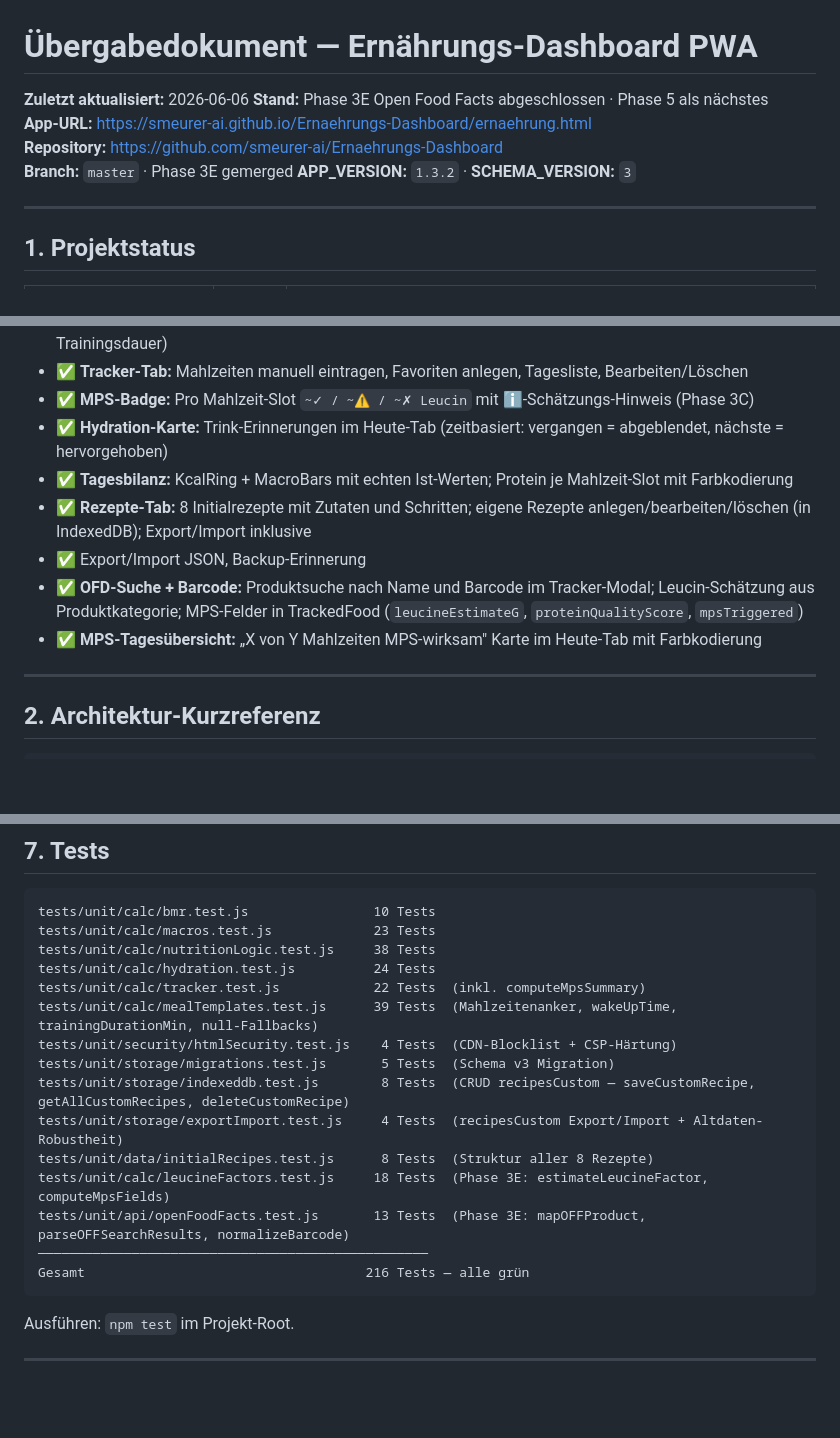
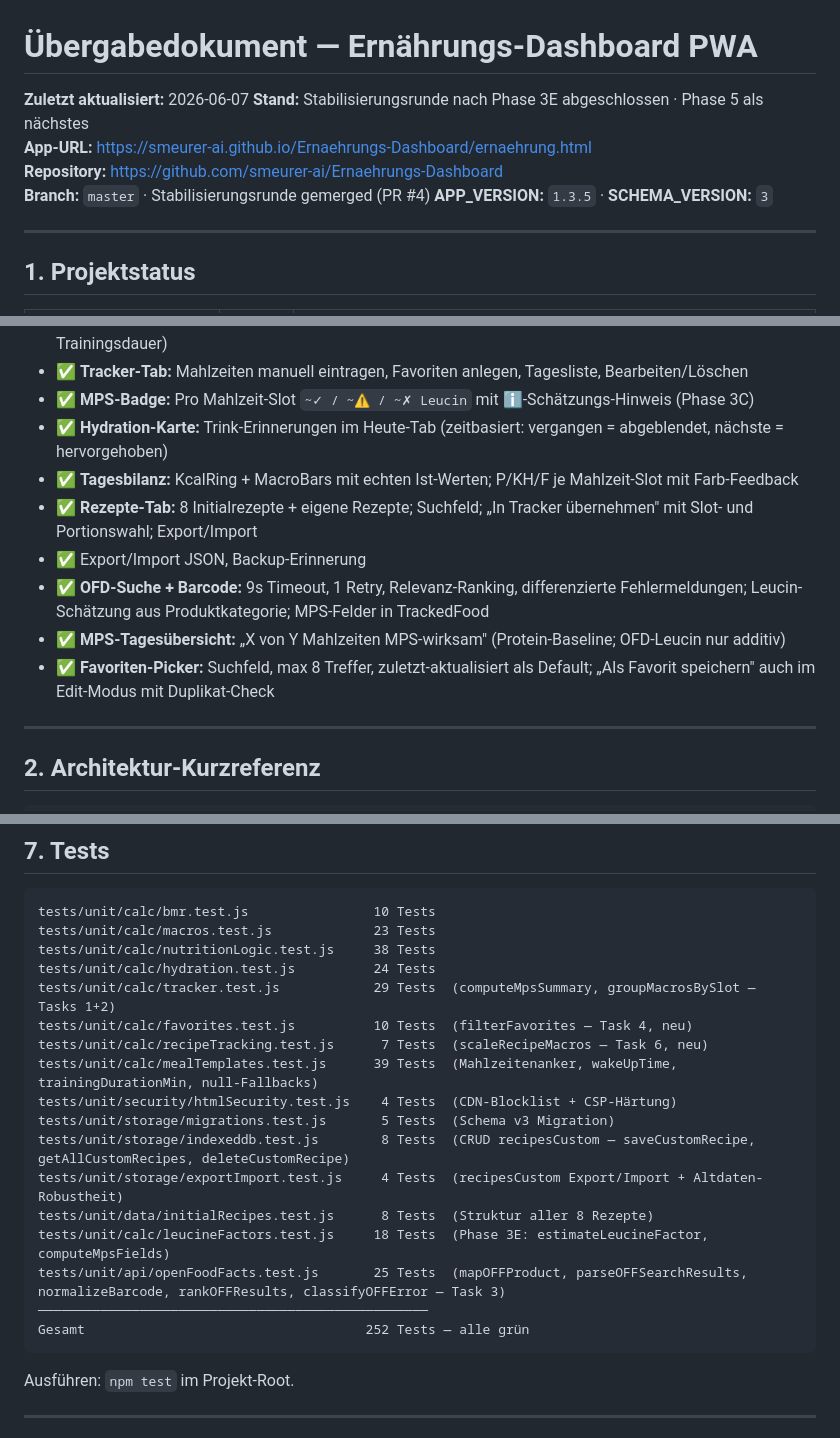
Before and after one commit to smeurer-ai/Ernaehrungs-Dashboard, a Markdown page: docs/uebergabedokument-aktuell.md, 3 parts joined by grey strips. GitHub-like rendering; blank space fills up the shorter version.

Commit message:
docs: Phase-3E-Stabilisierung nachdokumentiert

````diff
--- a/docs/uebergabedokument-aktuell.md
+++ b/docs/uebergabedokument-aktuell.md
@@ -1,10 +1,10 @@
 # Übergabedokument — Ernährungs-Dashboard PWA
-**Zuletzt aktualisiert:** 2026-06-06
-**Stand:** Phase 3E Open Food Facts abgeschlossen · Phase 5 als nächstes
+**Zuletzt aktualisiert:** 2026-06-07
+**Stand:** Stabilisierungsrunde nach Phase 3E abgeschlossen · Phase 5 als nächstes
 **App-URL:** https://smeurer-ai.github.io/Ernaehrungs-Dashboard/ernaehrung.html
 **Repository:** https://github.com/smeurer-ai/Ernaehrungs-Dashboard
-**Branch:** `master` · Phase 3E gemerged
-**APP_VERSION:** `1.3.2` · **SCHEMA_VERSION:** `3`
+**Branch:** `master` · Stabilisierungsrunde gemerged (PR #4)
+**APP_VERSION:** `1.3.5` · **SCHEMA_VERSION:** `3`
 
 ---
 
@@ -37,11 +38,12 @@
 - ✅ **Tracker-Tab:** Mahlzeiten manuell eintragen, Favoriten anlegen, Tagesliste, Bearbeiten/Löschen
 - ✅ **MPS-Badge:** Pro Mahlzeit-Slot `~✓ / ~⚠ / ~✗ Leucin` mit ℹ️-Schätzungs-Hinweis (Phase 3C)
 - ✅ **Hydration-Karte:** Trink-Erinnerungen im Heute-Tab (zeitbasiert: vergangen = abgeblendet, nächste = hervorgehoben)
-- ✅ **Tagesbilanz:** KcalRing + MacroBars mit echten Ist-Werten; Protein je Mahlzeit-Slot mit Farbkodierung
-- ✅ **Rezepte-Tab:** 8 Initialrezepte mit Zutaten und Schritten; eigene Rezepte anlegen/bearbeiten/löschen (in IndexedDB); Export/Import inklusive
+- ✅ **Tagesbilanz:** KcalRing + MacroBars mit echten Ist-Werten; P/KH/F je Mahlzeit-Slot mit Farb-Feedback
+- ✅ **Rezepte-Tab:** 8 Initialrezepte + eigene Rezepte; Suchfeld; „In Tracker übernehmen" mit Slot- und Portionswahl; Export/Import
 - ✅ Export/Import JSON, Backup-Erinnerung
-- ✅ **OFD-Suche + Barcode:** Produktsuche nach Name und Barcode im Tracker-Modal; Leucin-Schätzung aus Produktkategorie; MPS-Felder in TrackedFood (`leucineEstimateG`, `proteinQualityScore`, `mpsTriggered`)
-- ✅ **MPS-Tagesübersicht:** „X von Y Mahlzeiten MPS-wirksam" Karte im Heute-Tab mit Farbkodierung
+- ✅ **OFD-Suche + Barcode:** 9s Timeout, 1 Retry, Relevanz-Ranking, differenzierte Fehlermeldungen; Leucin-Schätzung aus Produktkategorie; MPS-Felder in TrackedFood
+- ✅ **MPS-Tagesübersicht:** „X von Y Mahlzeiten MPS-wirksam" (Protein-Baseline; OFD-Leucin nur additiv)
+- ✅ **Favoriten-Picker:** Suchfeld, max 8 Treffer, zuletzt-aktualisiert als Default; „Als Favorit speichern" auch im Edit-Modus mit Duplikat-Check
 
 ---
 
@@ -177,7 +183,9 @@ tests/unit/calc/bmr.test.js                10 Tests
 tests/unit/calc/macros.test.js             23 Tests
 tests/unit/calc/nutritionLogic.test.js     38 Tests
 tests/unit/calc/hydration.test.js          24 Tests
-tests/unit/calc/tracker.test.js            22 Tests  (inkl. computeMpsSummary)
+tests/unit/calc/tracker.test.js            29 Tests  (computeMpsSummary, groupMacrosBySlot — Tasks 1+2)
+tests/unit/calc/favorites.test.js          10 Tests  (filterFavorites — Task 4, neu)
+tests/unit/calc/recipeTracking.test.js      7 Tests  (scaleRecipeMacros — Task 6, neu)
 tests/unit/calc/mealTemplates.test.js      39 Tests  (Mahlzeitenanker, wakeUpTime, trainingDurationMin, null-Fallbacks)
 tests/unit/security/htmlSecurity.test.js    4 Tests  (CDN-Blocklist + CSP-Härtung)
 tests/unit/storage/migrations.test.js       5 Tests  (Schema v3 Migration)
@@ -185,9 +193,9 @@ tests/unit/storage/indexeddb.test.js        8 Tests  (CRUD recipesCustom — sav
 tests/unit/storage/exportImport.test.js     4 Tests  (recipesCustom Export/Import + Altdaten-Robustheit)
 tests/unit/data/initialRecipes.test.js      8 Tests  (Struktur aller 8 Rezepte)
 tests/unit/calc/leucineFactors.test.js     18 Tests  (Phase 3E: estimateLeucineFactor, computeMpsFields)
-tests/unit/api/openFoodFacts.test.js       13 Tests  (Phase 3E: mapOFFProduct, parseOFFSearchResults, normalizeBarcode)
+tests/unit/api/openFoodFacts.test.js       25 Tests  (mapOFFProduct, parseOFFSearchResults, normalizeBarcode, rankOFFResults, classifyOFFError — Task 3)
 ──────────────────────────────────────────────────
-Gesamt                                    216 Tests — alle grün
+Gesamt                                    252 Tests — alle grün
 ```
 
 Ausführen: `npm test` im Projekt-Root.
````
Also changed, not shown: other parts of docs/uebergabedokument-aktuell.md (+9 -3 lines), docs/phase-3e-stabilisierung-abschlussbericht.md (added, +126 -0 lines).
